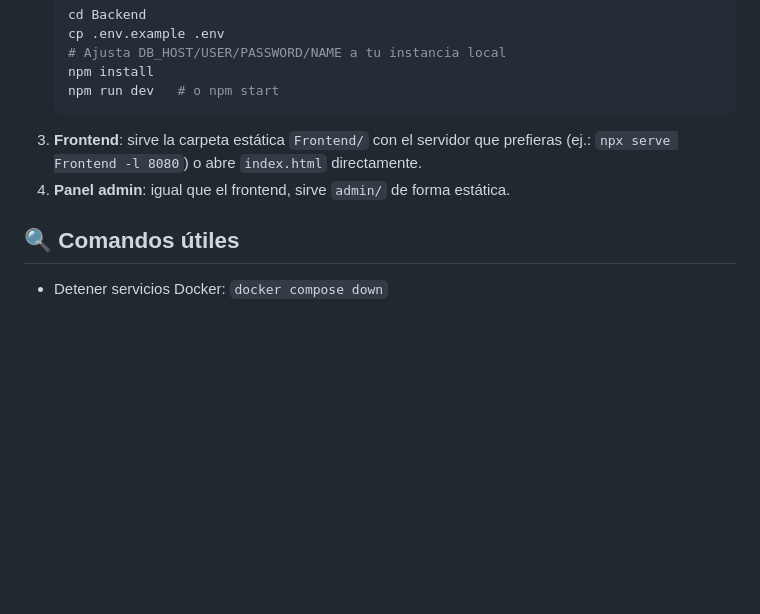
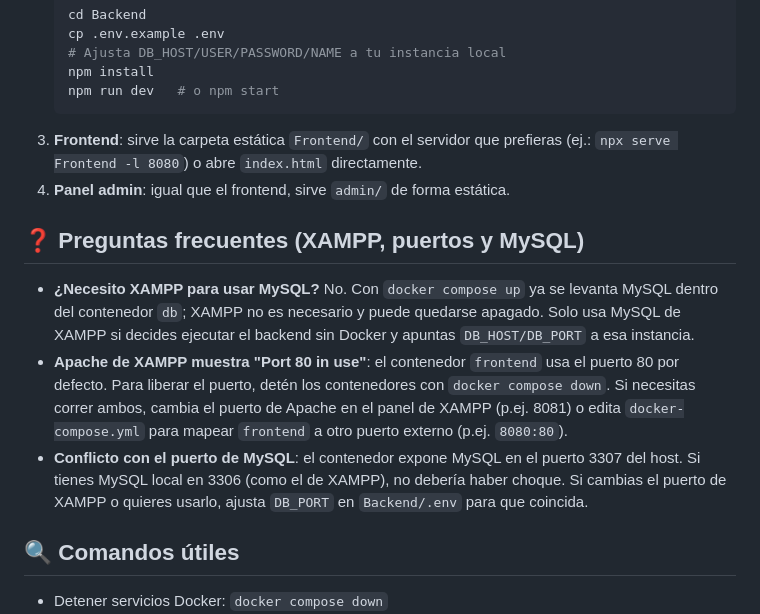
Before and after one commit to jorgeovando468/plataforma_de_agendamiento, a Markdown page: Readme.md, the part around the change. Rendered like a GitHub page; blank space fills up the shorter version.

Commit message:
Document FAQ for XAMPP and port conflicts

```diff
--- a/Readme.md
+++ b/Readme.md
@@ -85,6 +85,11 @@ Aplicación completa para gestionar citas de un consultorio psicológico. Incluy
 3. **Frontend**: sirve la carpeta estática `Frontend/` con el servidor que prefieras (ej.: `npx serve Frontend -l 8080`) o abre `index.html` directamente.
 4. **Panel admin**: igual que el frontend, sirve `admin/` de forma estática.
 
+## ❓ Preguntas frecuentes (XAMPP, puertos y MySQL)
+- **¿Necesito XAMPP para usar MySQL?** No. Con `docker compose up` ya se levanta MySQL dentro del contenedor `db`; XAMPP no es necesario y puede quedarse apagado. Solo usa MySQL de XAMPP si decides ejecutar el backend sin Docker y apuntas `DB_HOST/DB_PORT` a esa instancia.
+- **Apache de XAMPP muestra "Port 80 in use"**: el contenedor `frontend` usa el puerto 80 por defecto. Para liberar el puerto, detén los contenedores con `docker compose down`. Si necesitas correr ambos, cambia el puerto de Apache en el panel de XAMPP (p.ej. 8081) o edita `docker-compose.yml` para mapear `frontend` a otro puerto externo (p.ej. `8080:80`).
+- **Conflicto con el puerto de MySQL**: el contenedor expone MySQL en el puerto 3307 del host. Si tienes MySQL local en 3306 (como el de XAMPP), no debería haber choque. Si cambias el puerto de XAMPP o quieres usarlo, ajusta `DB_PORT` en `Backend/.env` para que coincida.
+
 ## 🔍 Comandos útiles
 - Detener servicios Docker: `docker compose down`
 - Reconstruir contenedores tras cambios en código backend: `docker compose build backend && docker compose up -d backend`
```
